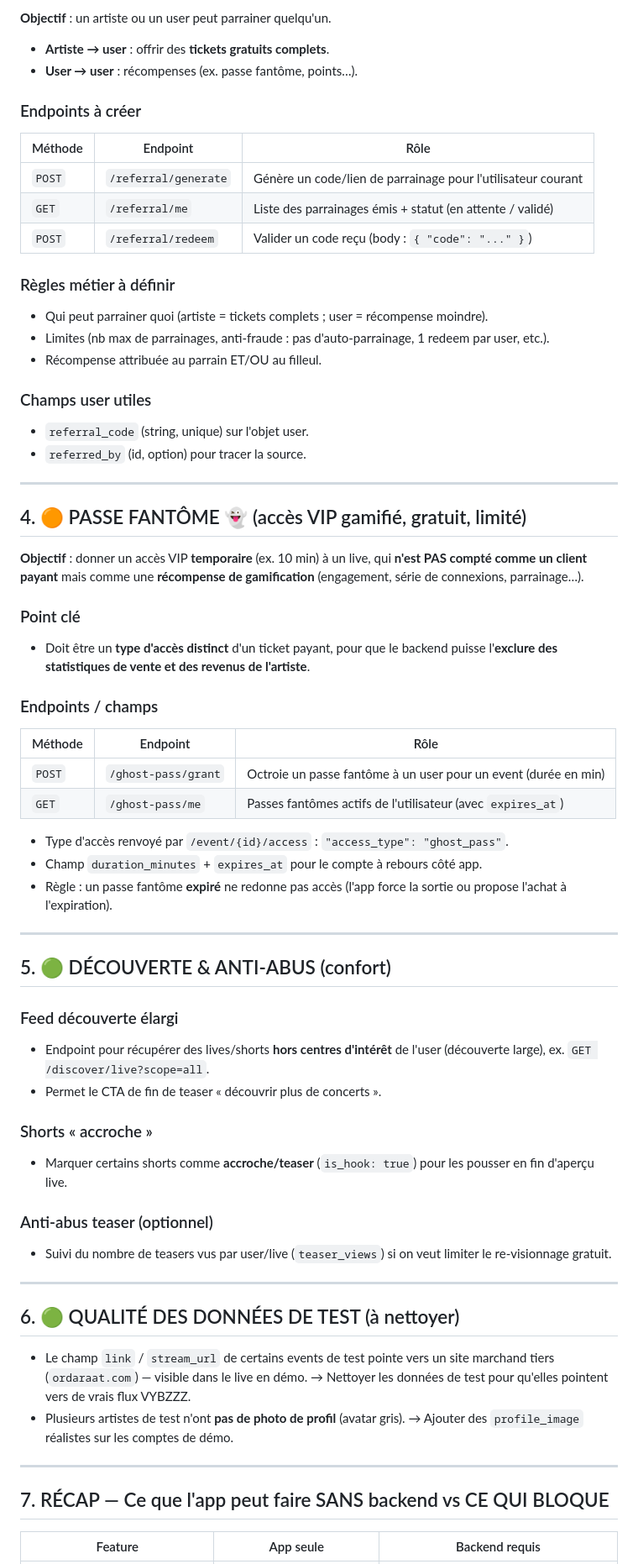
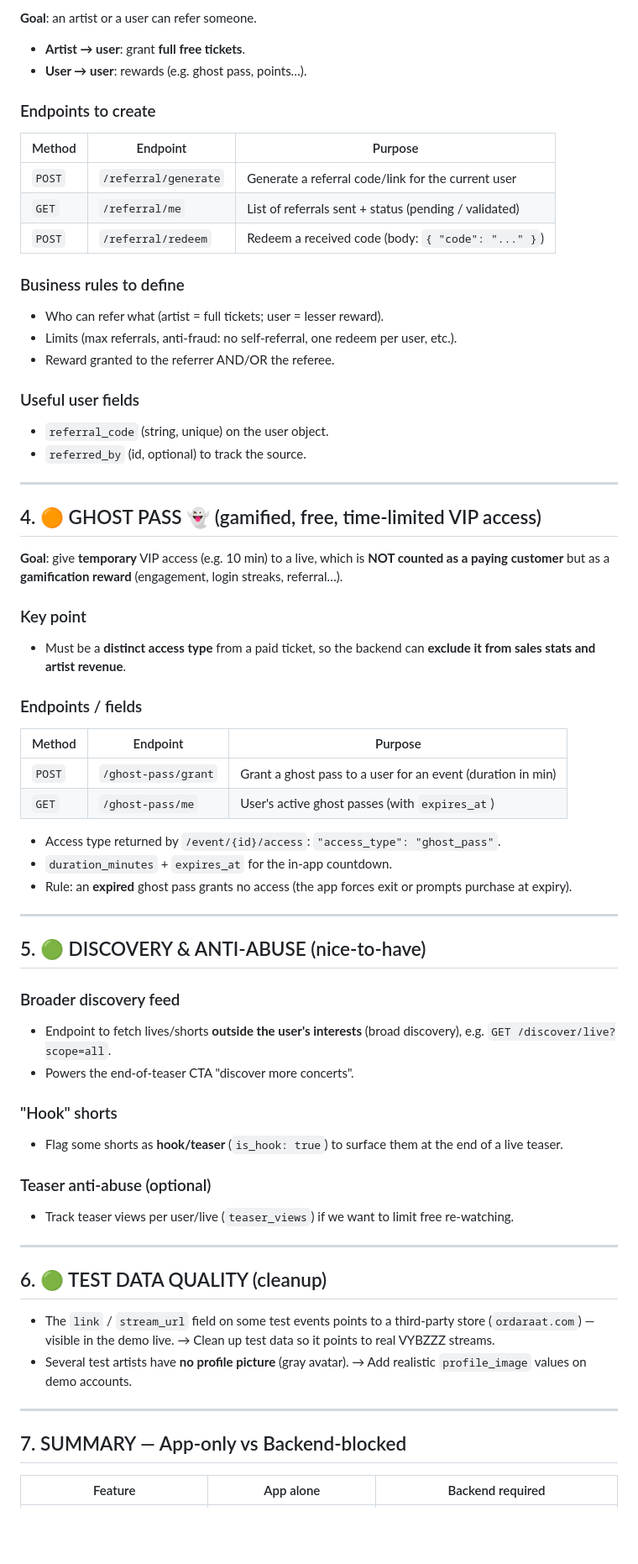
Before and after one commit to Elpadrino971/Eliv, a Markdown page: docs/BACKEND_CHANGES.md, the part around one of its changes. Shown at 84% size. Rendered like a GitHub page; blank space fills up the shorter version.

Commit message:
docs: translate backend annex to English (BACKEND_CHANGES.md)

```diff
--- a/docs/BACKEND_CHANGES.md
+++ b/docs/BACKEND_CHANGES.md
@@ -85,78 +83,77 @@ l'utilisateur a le droit d'entrer.
 
-**Objectif** : un artiste ou un user peut parrainer quelqu'un.
-- **Artiste → user** : offrir des **tickets gratuits complets**.
-- **User → user** : récompenses (ex. passe fantôme, points…).
+**Goal**: an artist or a user can refer someone.
+- **Artist → user**: grant **full free tickets**.
+- **User → user**: rewards (e.g. ghost pass, points…).
 
-### Endpoints à créer
-| Méthode | Endpoint | Rôle |
+### Endpoints to create
+| Method | Endpoint | Purpose |
 |---|---|---|
-| `POST` | `/referral/generate` | Génère un code/lien de parrainage pour l'utilisateur courant |
-| `GET` | `/referral/me` | Liste des parrainages émis + statut (en attente / validé) |
-| `POST` | `/referral/redeem` | Valider un code reçu (body : `{ "code": "..." }`) |
+| `POST` | `/referral/generate` | Generate a referral code/link for the current user |
+| `GET` | `/referral/me` | List of referrals sent + status (pending / validated) |
+| `POST` | `/referral/redeem` | Redeem a received code (body: `{ "code": "..." }`) |
 
-### Règles métier à définir
-- Qui peut parrainer quoi (artiste = tickets complets ; user = récompense moindre).
-- Limites (nb max de parrainages, anti-fraude : pas d'auto-parrainage, 1 redeem
-  par user, etc.).
-- Récompense attribuée au parrain ET/OU au filleul.
+### Business rules to define
+- Who can refer what (artist = full tickets; user = lesser reward).
+- Limits (max referrals, anti-fraud: no self-referral, one redeem per user, etc.).
+- Reward granted to the referrer AND/OR the referee.
 
-### Champs user utiles
-- `referral_code` (string, unique) sur l'objet user.
-- `referred_by` (id, option) pour tracer la source.
+### Useful user fields
+- `referral_code` (string, unique) on the user object.
+- `referred_by` (id, optional) to track the source.
 
 ---
 
-## 4. 🟠 PASSE FANTÔME 👻 (accès VIP gamifié, gratuit, limité)
+## 4. 🟠 GHOST PASS 👻 (gamified, free, time-limited VIP access)
 
-**Objectif** : donner un accès VIP **temporaire** (ex. 10 min) à un live, qui
-**n'est PAS compté comme un client payant** mais comme une **récompense de
-gamification** (engagement, série de connexions, parrainage…).
+**Goal**: give **temporary** VIP access (e.g. 10 min) to a live, which is **NOT
+counted as a paying customer** but as a **gamification reward** (engagement,
+login streaks, referral…).
 
-### Point clé
-- Doit être un **type d'accès distinct** d'un ticket payant, pour que le backend
-  puisse l'**exclure des statistiques de vente et des revenus de l'artiste**.
+### Key point
+- Must be a **distinct access type** from a paid ticket, so the backend can
+  **exclude it from sales stats and artist revenue**.
 
-### Endpoints / champs
-| Méthode | Endpoint | Rôle |
+### Endpoints / fields
+| Method | Endpoint | Purpose |
 |---|---|---|
-| `POST` | `/ghost-pass/grant` | Octroie un passe fantôme à un user pour un event (durée en min) |
-| `GET` | `/ghost-pass/me` | Passes fantômes actifs de l'utilisateur (avec `expires_at`) |
+| `POST` | `/ghost-pass/grant` | Grant a ghost pass to a user for an event (duration in min) |
+| `GET` | `/ghost-pass/me` | User's active ghost passes (with `expires_at`) |
 
-- Type d'accès renvoyé par `/event/{id}/access` : `"access_type": "ghost_pass"`.
-- Champ `duration_minutes` + `expires_at` pour le compte à rebours côté app.
-- Règle : un passe fantôme **expiré** ne redonne pas accès (l'app force la sortie
-  ou propose l'achat à l'expiration).
+- Access type returned by `/event/{id}/access`: `"access_type": "ghost_pass"`.
+- `duration_minutes` + `expires_at` for the in-app countdown.
+- Rule: an **expired** ghost pass grants no access (the app forces exit or
+  prompts purchase at expiry).
 
 ---
 
-## 5. 🟢 DÉCOUVERTE & ANTI-ABUS (confort)
+## 5. 🟢 DISCOVERY & ANTI-ABUSE (nice-to-have)
 
-### Feed découverte élargi
-- Endpoint pour récupérer des lives/shorts **hors centres d'intérêt** de l'user
-  (découverte large), ex. `GET /discover/live?scope=all`.
-- Permet le CTA de fin de teaser « découvrir plus de concerts ».
+### Broader discovery feed
+- Endpoint to fetch lives/shorts **outside the user's interests** (broad
+  discovery), e.g. `GET /discover/live?scope=all`.
+- Powers the end-of-teaser CTA "discover more concerts".
 
-### Shorts « accroche »
-- Marquer certains shorts comme **accroche/teaser** (`is_hook: true`) pour les
-  pousser en fin d'aperçu live.
+### "Hook" shorts
+- Flag some shorts as **hook/teaser** (`is_hook: true`) to surface them at the
+  end of a live teaser.
 
-### Anti-abus teaser (optionnel)
-- Suivi du nombre de teasers vus par user/live (`teaser_views`) si on veut
-  limiter le re-visionnage gratuit.
+### Teaser anti-abuse (optional)
+- Track teaser views per user/live (`teaser_views`) if we want to limit free
+  re-watching.
 
 ---
 
-## 6. 🟢 QUALITÉ DES DONNÉES DE TEST (à nettoyer)
+## 6. 🟢 TEST DATA QUALITY (cleanup)
 
-- Le champ `link` / `stream_url` de certains events de test pointe vers un site
-  marchand tiers (`ordaraat.com`) — visible dans le live en démo.
-  → Nettoyer les données de test pour qu'elles pointent vers de vrais flux VYBZZZ.
-- Plusieurs artistes de test n'ont **pas de photo de profil** (avatar gris).
-  → Ajouter des `profile_image` réalistes sur les comptes de démo.
+- The `link` / `stream_url` field on some test events points to a third-party
+  store (`ordaraat.com`) — visible in the demo live.
+  → Clean up test data so it points to real VYBZZZ streams.
+- Several test artists have **no profile picture** (gray avatar).
+  → Add realistic `profile_image` values on demo accounts.
 
 ---
 
-## 7. RÉCAP — Ce que l'app peut faire SANS backend vs CE QUI BLOQUE
+## 7. SUMMARY — App-only vs Backend-blocked
 
-| Feature | App seule | Backend requis |
+| Feature | App alone | Backend required |
 |---|---|---|
```
Also changed, not shown: other parts of docs/BACKEND_CHANGES.md (+66 -68 lines).
